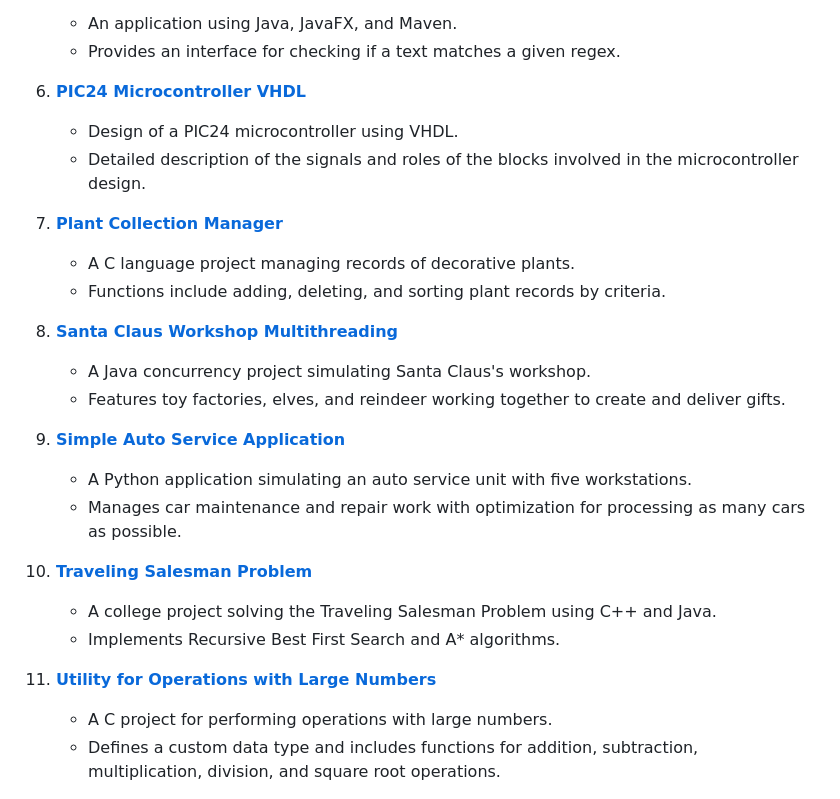
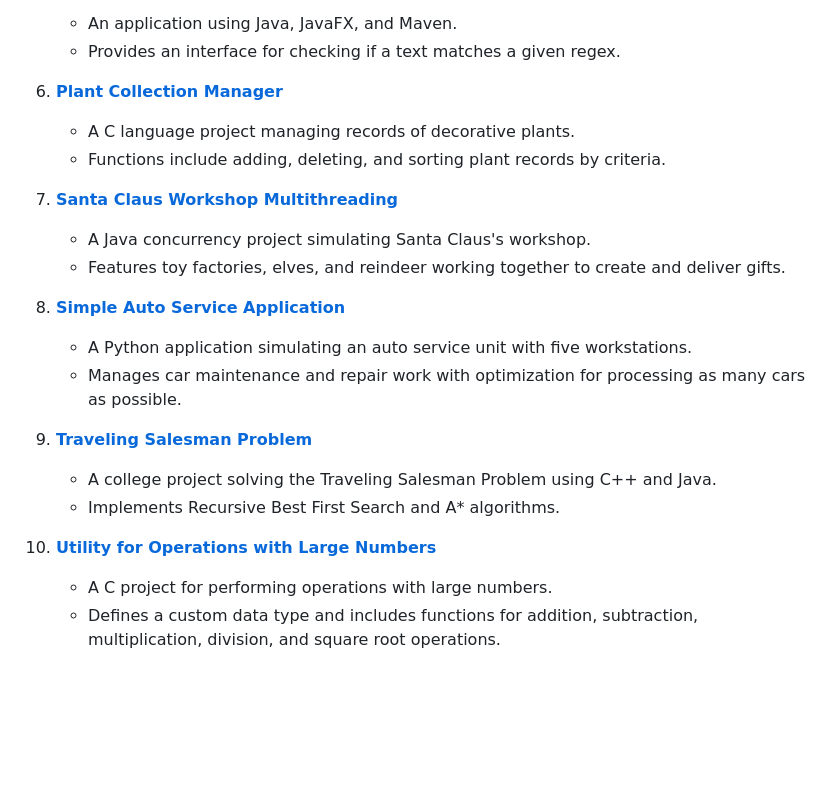
Before and after one commit to AlexBuseDragomir/university-projects, a Markdown page: README.md, the part around the change. Rendered like a GitHub page; blank space fills up the shorter version.

```diff
--- a/README.md
+++ b/README.md
@@ -30,26 +30,22 @@ They do not adhere to commercial security standards, as that is not their primar
    - An application using Java, JavaFX, and Maven.
    - Provides an interface for checking if a text matches a given regex.
 
-6. **[PIC24 Microcontroller VHDL](https://github.com/AlexBuseDragomir/university-projects/blob/3c55d39003ac97e27c742abb477c1fa68d339b0e/pic24-microcontroller-vhdl/README.md)**
-   - Design of a PIC24 microcontroller using VHDL.
-   - Detailed description of the signals and roles of the blocks involved in the microcontroller design.
-
-7. **[Plant Collection Manager](https://github.com/AlexBuseDragomir/university-projects/blob/3c55d39003ac97e27c742abb477c1fa68d339b0e/plant-collection-manager/README.md)**
+6. **[Plant Collection Manager](https://github.com/AlexBuseDragomir/university-projects/blob/3c55d39003ac97e27c742abb477c1fa68d339b0e/plant-collection-manager/README.md)**
    - A C language project managing records of decorative plants.
    - Functions include adding, deleting, and sorting plant records by criteria.
 
-8. **[Santa Claus Workshop Multithreading](https://github.com/AlexBuseDragomir/university-projects/blob/3c55d39003ac97e27c742abb477c1fa68d339b0e/santa-claus-workshop-multithreading/README.md)**
+7. **[Santa Claus Workshop Multithreading](https://github.com/AlexBuseDragomir/university-projects/blob/3c55d39003ac97e27c742abb477c1fa68d339b0e/santa-claus-workshop-multithreading/README.md)**
    - A Java concurrency project simulating Santa Claus's workshop.
    - Features toy factories, elves, and reindeer working together to create and deliver gifts.
 
-9. **[Simple Auto Service Application](https://github.com/AlexBuseDragomir/university-projects/blob/3c55d39003ac97e27c742abb477c1fa68d339b0e/simple-auto-service-application/README.md)**
+8. **[Simple Auto Service Application](https://github.com/AlexBuseDragomir/university-projects/blob/3c55d39003ac97e27c742abb477c1fa68d339b0e/simple-auto-service-application/README.md)**
    - A Python application simulating an auto service unit with five workstations.
    - Manages car maintenance and repair work with optimization for processing as many cars as possible.
 
-10. **[Traveling Salesman Problem](https://github.com/AlexBuseDragomir/university-projects/blob/3c55d39003ac97e27c742abb477c1fa68d339b0e/traveling-salesman-problem/README.md)**
+9. **[Traveling Salesman Problem](https://github.com/AlexBuseDragomir/university-projects/blob/3c55d39003ac97e27c742abb477c1fa68d339b0e/traveling-salesman-problem/README.md)**
     - A college project solving the Traveling Salesman Problem using C++ and Java.
     - Implements Recursive Best First Search and A* algorithms.
 
-11. **[Utility for Operations with Large Numbers](https://github.com/AlexBuseDragomir/university-projects/blob/3c55d39003ac97e27c742abb477c1fa68d339b0e/utility-for-operations-with-large-numbers/README.md)**
+10. **[Utility for Operations with Large Numbers](https://github.com/AlexBuseDragomir/university-projects/blob/3c55d39003ac97e27c742abb477c1fa68d339b0e/utility-for-operations-with-large-numbers/README.md)**
     - A C project for performing operations with large numbers.
     - Defines a custom data type and includes functions for addition, subtraction, multiplication, division, and square root operations.
```
